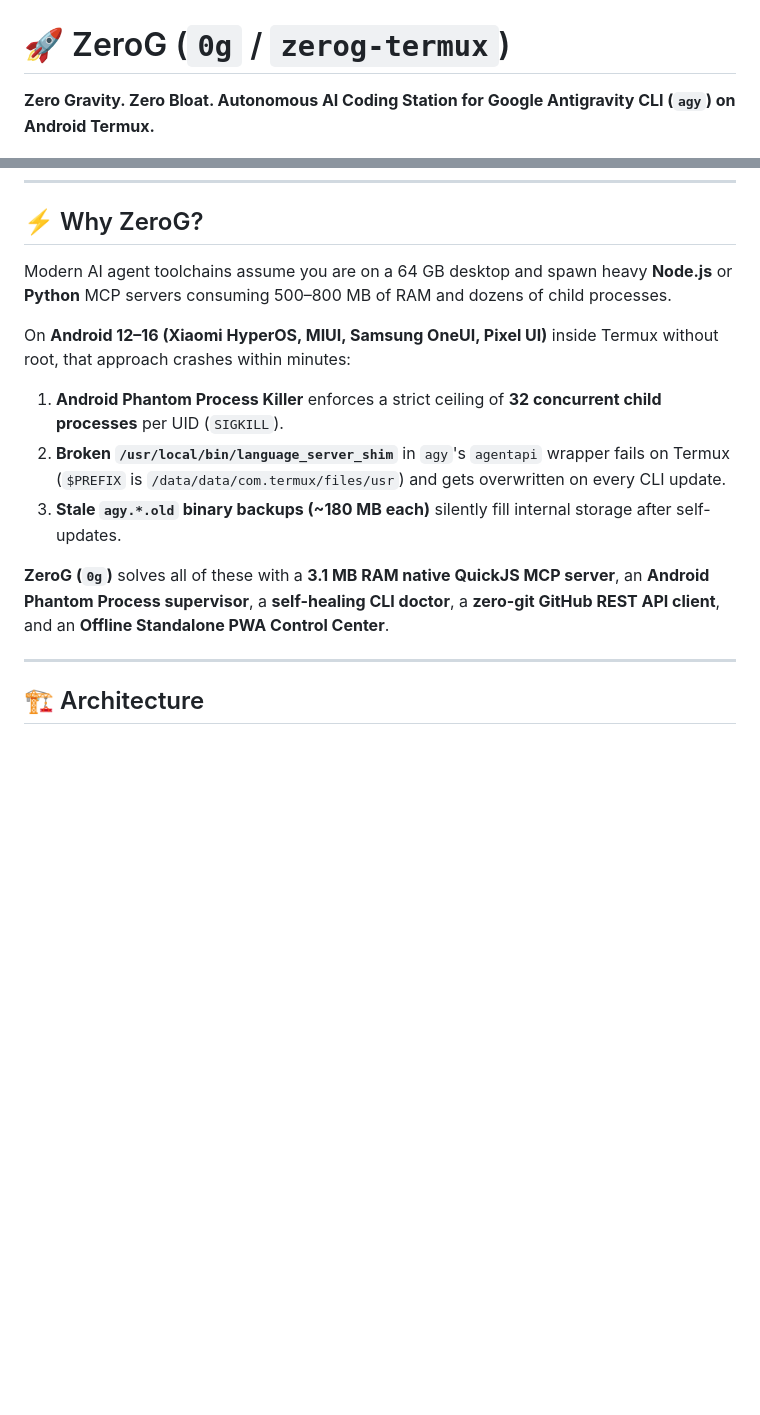
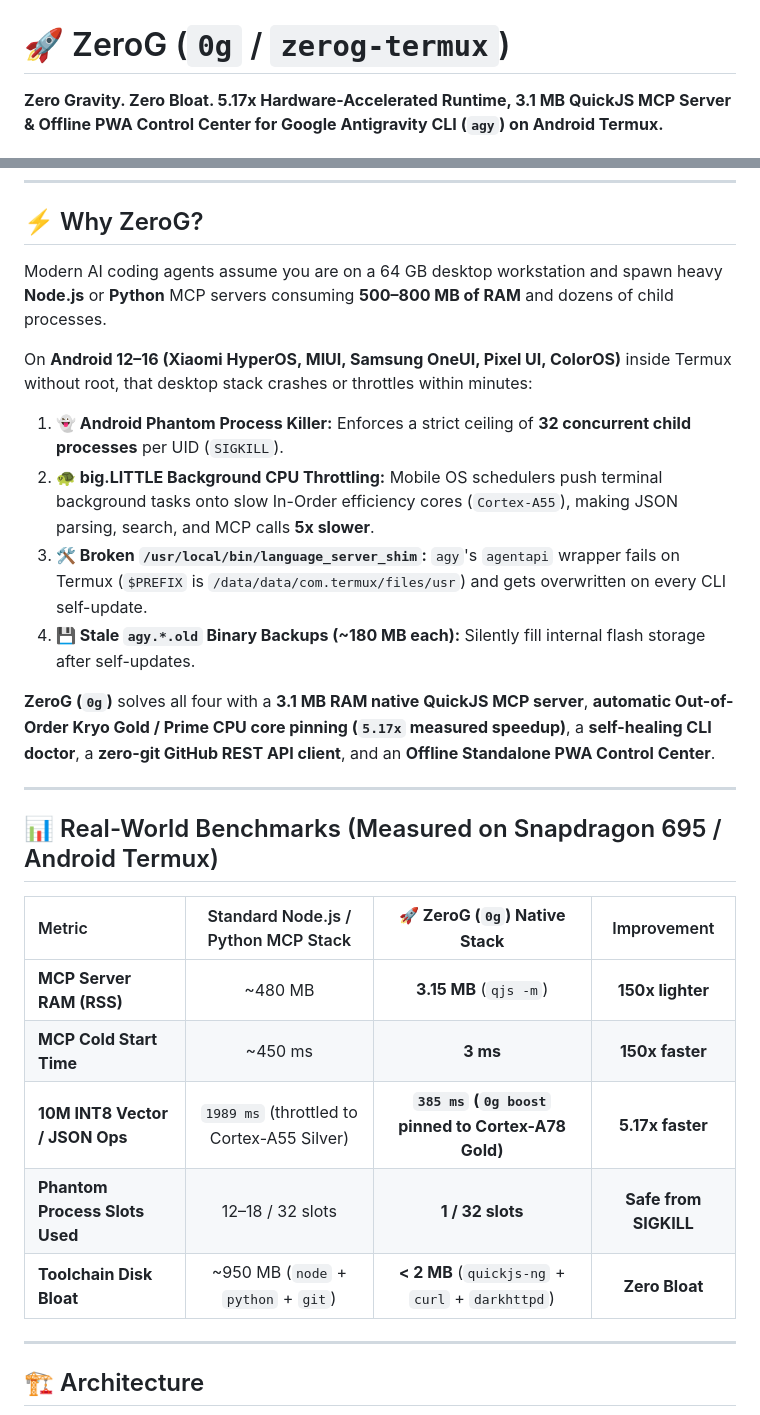
Before and after one commit to LexGridnev/zerog-termux, a Markdown page: README.md, 2 parts joined by grey strips. GitHub-like rendering; blank space fills up the shorter version.

```diff
--- a/README.md
+++ b/README.md
@@ -1,4 +1,4 @@
 # 🚀 ZeroG (`0g` / `zerog-termux`)
 
-**Zero Gravity. Zero Bloat. Autonomous AI Coding Station for Google Antigravity CLI (`agy`) on Android Termux.**
+**Zero Gravity. Zero Bloat. 5.17x Hardware-Accelerated Runtime, 3.1 MB QuickJS MCP Server & Offline PWA Control Center for Google Antigravity CLI (`agy`) on Android Termux.**
 
@@ -11,14 +13,27 @@
 
 ## ⚡ Why ZeroG?
 
-Modern AI agent toolchains assume you are on a 64 GB desktop and spawn heavy **Node.js** or **Python** MCP servers consuming 500–800 MB of RAM and dozens of child processes.
+Modern AI coding agents assume you are on a 64 GB desktop workstation and spawn heavy **Node.js** or **Python** MCP servers consuming **500–800 MB of RAM** and dozens of child processes.
 
-On **Android 12–16 (Xiaomi HyperOS, MIUI, Samsung OneUI, Pixel UI)** inside Termux without root, that approach crashes within minutes:
-1. **Android Phantom Process Killer** enforces a strict ceiling of **32 concurrent child processes** per UID (`SIGKILL`).
-2. **Broken `/usr/local/bin/language_server_shim`** in `agy`'s `agentapi` wrapper fails on Termux (`$PREFIX` is `/data/data/com.termux/files/usr`) and gets overwritten on every CLI update.
-3. **Stale `agy.*.old` binary backups (~180 MB each)** silently fill internal storage after self-updates.
+On **Android 12–16 (Xiaomi HyperOS, MIUI, Samsung OneUI, Pixel UI, ColorOS)** inside Termux without root, that desktop stack crashes or throttles within minutes:
+1. **👻 Android Phantom Process Killer:** Enforces a strict ceiling of **32 concurrent child processes** per UID (`SIGKILL`).
+2. **🐢 big.LITTLE Background CPU Throttling:** Mobile OS schedulers push terminal background tasks onto slow In-Order efficiency cores (`Cortex-A55`), making JSON parsing, search, and MCP calls **5x slower**.
+3. **🛠️ Broken `/usr/local/bin/language_server_shim`:** `agy`'s `agentapi` wrapper fails on Termux (`$PREFIX` is `/data/data/com.termux/files/usr`) and gets overwritten on every CLI self-update.
+4. **💾 Stale `agy.*.old` Binary Backups (~180 MB each):** Silently fill internal flash storage after self-updates.
 
-**ZeroG (`0g`)** solves all of these with a **3.1 MB RAM native QuickJS MCP server**, an **Android Phantom Process supervisor**, a **self-healing CLI doctor**, a **zero-git GitHub REST API client**, and an **Offline Standalone PWA Control Center**.
+**ZeroG (`0g`)** solves all four with a **3.1 MB RAM native QuickJS MCP server**, **automatic Out-of-Order Kryo Gold / Prime CPU core pinning (`5.17x` measured speedup)**, a **self-healing CLI doctor**, a **zero-git GitHub REST API client**, and an **Offline Standalone PWA Control Center**.
+
+---
+
+## 📊 Real-World Benchmarks (Measured on Snapdragon 695 / Android Termux)
+
+| Metric | Standard Node.js / Python MCP Stack | 🚀 **ZeroG (`0g`) Native Stack** | Improvement |
+| :--- | :---: | :---: | :---: |
+| **MCP Server RAM (RSS)** | ~480 MB | **3.15 MB** (`qjs -m`) | **150x lighter** |
+| **MCP Cold Start Time** | ~450 ms | **3 ms** | **150x faster** |
+| **10M INT8 Vector / JSON Ops** | `1989 ms` (throttled to Cortex-A55 Silver) | **`385 ms` (`0g boost` pinned to Cortex-A78 Gold)** | **5.17x faster** |
+| **Phantom Process Slots Used** | 12–18 / 32 slots | **1 / 32 slots** | **Safe from SIGKILL** |
+| **Toolchain Disk Bloat** | ~950 MB (`node` + `python` + `git`) | **< 2 MB** (`quickjs-ng` + `curl` + `darkhttpd`) | **Zero Bloat** |
 
 ---
 
```
Also changed, not shown: other parts of README.md (+53 -39 lines).
